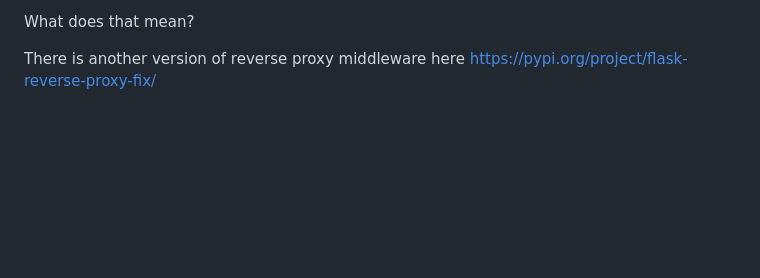
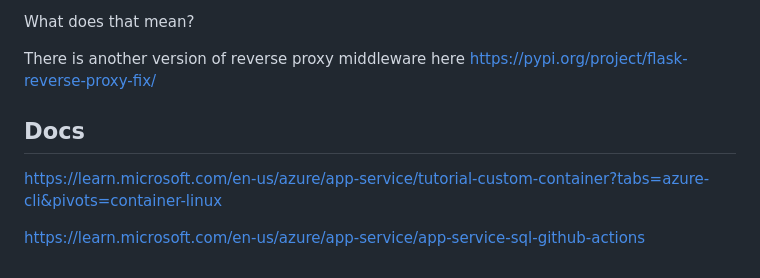
Before and after one commit to spk121/guile-web-sandbox, a Markdown page: README.md, the part around the change. Drawn GitHub-style; blank space fills up the shorter version.

```diff
--- a/README.md
+++ b/README.md
@@ -179,3 +179,9 @@ What does that mean?
 
 There is another version of reverse proxy middleware here
 https://pypi.org/project/flask-reverse-proxy-fix/
+
+## Docs
+
+https://learn.microsoft.com/en-us/azure/app-service/tutorial-custom-container?tabs=azure-cli&pivots=container-linux
+
+https://learn.microsoft.com/en-us/azure/app-service/app-service-sql-github-actions
```
